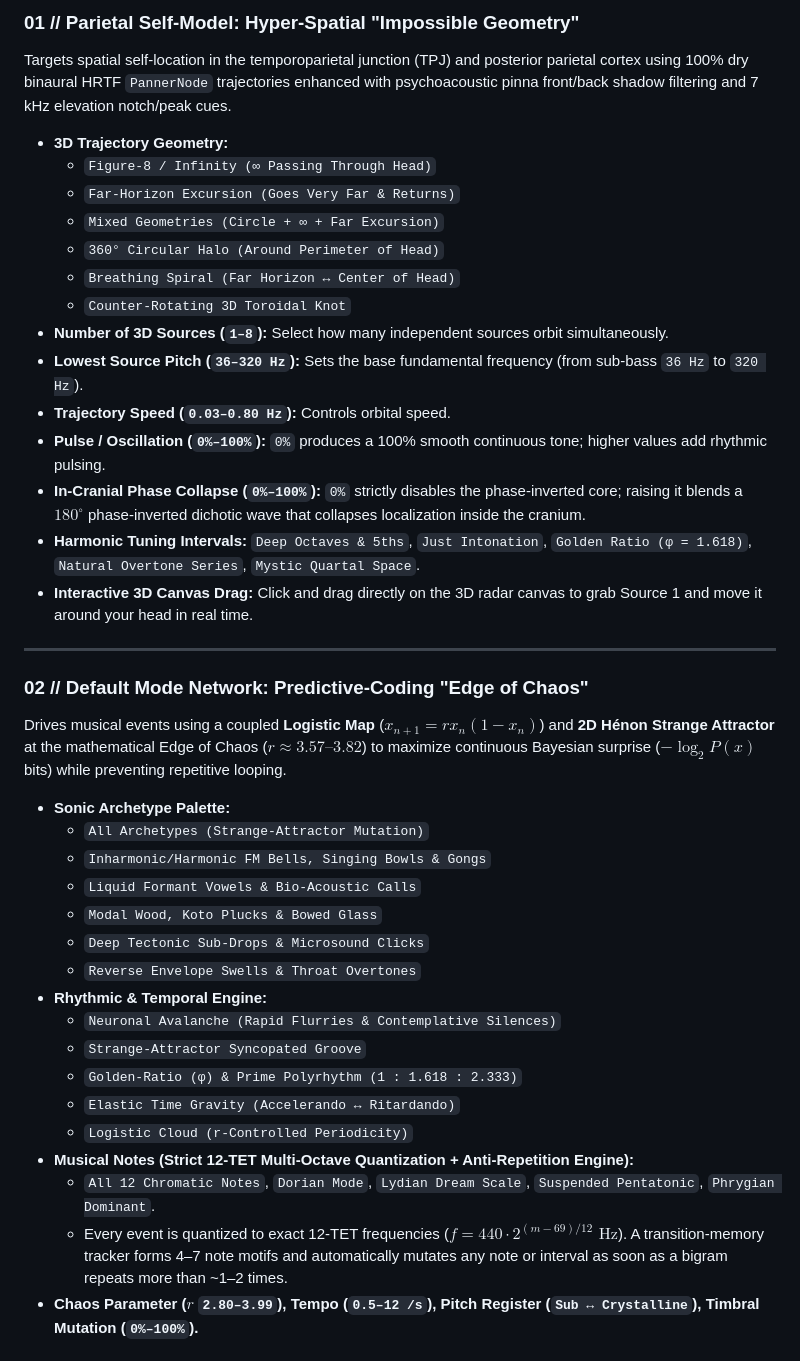
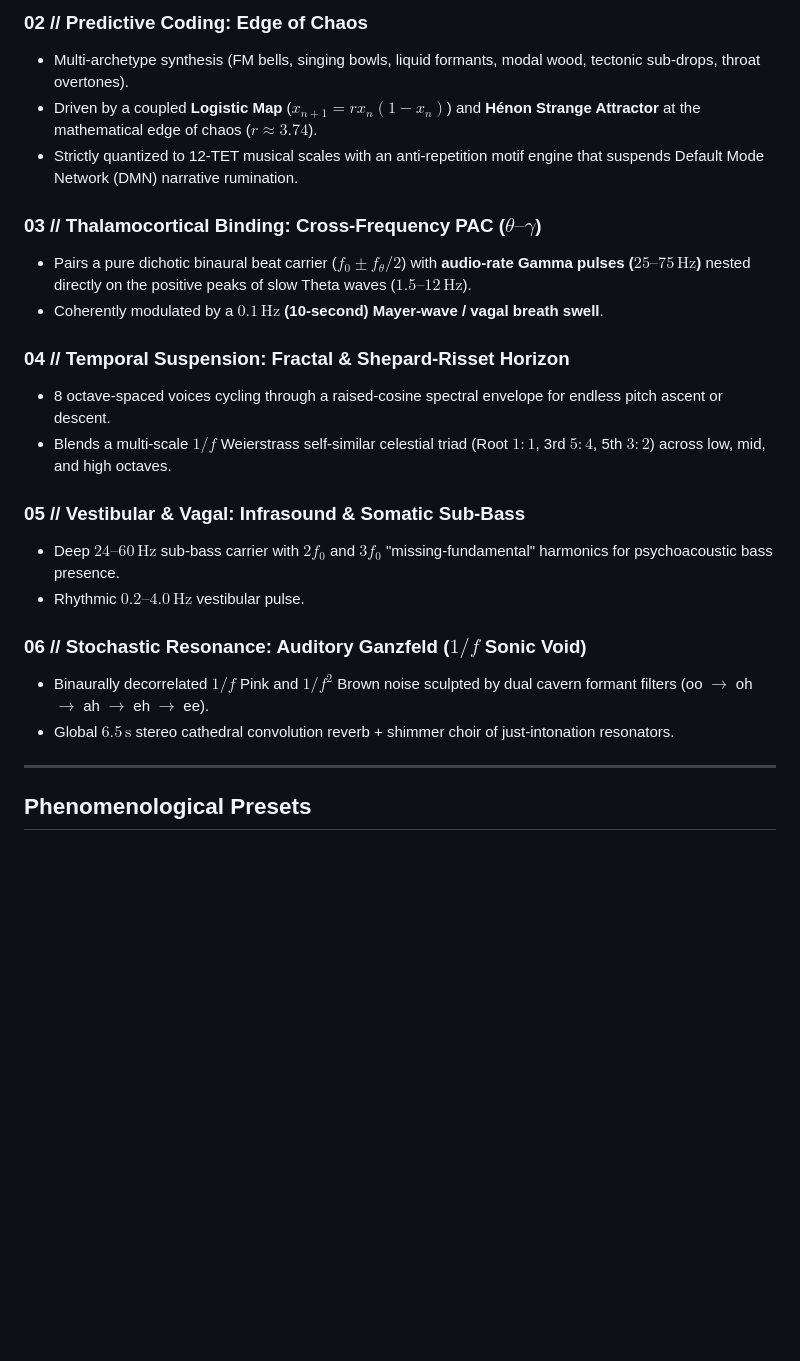
Before and after one commit to rmunos/AETHER, a Markdown page: README.md, the part around one of its changes. GitHub-like rendering; blank space fills up the shorter version.

```diff
--- a/README.md
+++ b/README.md
@@ -28,40 +58,26 @@
 
-### 01 // Parietal Self-Model: Hyper-Spatial "Impossible Geometry"
-Targets spatial self-location in the temporoparietal junction (TPJ) and posterior parietal cortex using 100% dry binaural HRTF `PannerNode` trajectories enhanced with psychoacoustic pinna front/back shadow filtering and 7 kHz elevation notch/peak cues.
-- **3D Trajectory Geometry:**
-  - `Figure-8 / Infinity (∞ Passing Through Head)`
-  - `Far-Horizon Excursion (Goes Very Far & Returns)`
-  - `Mixed Geometries (Circle + ∞ + Far Excursion)`
-  - `360° Circular Halo (Around Perimeter of Head)`
-  - `Breathing Spiral (Far Horizon ↔ Center of Head)`
-  - `Counter-Rotating 3D Toroidal Knot`
-- **Number of 3D Sources (`1–8`):** Select how many independent sources orbit simultaneously.
-- **Lowest Source Pitch (`36–320 Hz`):** Sets the base fundamental frequency (from sub-bass `36 Hz` to `320 Hz`).
-- **Trajectory Speed (`0.03–0.80 Hz`):** Controls orbital speed.
-- **Pulse / Oscillation (`0%–100%`):** `0%` produces a 100% smooth continuous tone; higher values add rhythmic pulsing.
-- **In-Cranial Phase Collapse (`0%–100%`):** `0%` strictly disables the phase-inverted core; raising it blends a $180^\circ$ phase-inverted dichotic wave that collapses localization inside the cranium.
-- **Harmonic Tuning Intervals:** `Deep Octaves & 5ths`, `Just Intonation`, `Golden Ratio (φ = 1.618)`, `Natural Overtone Series`, `Mystic Quartal Space`.
-- **Interactive 3D Canvas Drag:** Click and drag directly on the 3D radar canvas to grab Source 1 and move it around your head in real time.
+### 02 // Predictive Coding: Edge of Chaos
+- Multi-archetype synthesis (FM bells, singing bowls, liquid formants, modal wood, tectonic sub-drops, throat overtones).
+- Driven by a coupled **Logistic Map** ($x_{n+1} = r x_n (1 - x_n)$) and **Hénon Strange Attractor** at the mathematical edge of chaos ($r \approx 3.74$).
+- Strictly quantized to 12-TET musical scales with an anti-repetition motif engine that suspends Default Mode Network (DMN) narrative rumination.
+
+### 03 // Thalamocortical Binding: Cross-Frequency PAC ($\theta\text{–}\gamma$)
+- Pairs a pure dichotic binaural beat carrier ($f_0 \pm f_\theta/2$) with **audio-rate Gamma pulses ($25\text{–}75\,\text{Hz}$)** nested directly on the positive peaks of slow Theta waves ($1.5\text{–}12\,\text{Hz}$).
+- Coherently modulated by a **$0.1\,\text{Hz}$ (10-second) Mayer-wave / vagal breath swell**.
+
+### 04 // Temporal Suspension: Fractal & Shepard-Risset Horizon
+- 8 octave-spaced voices cycling through a raised-cosine spectral envelope for endless pitch ascent or descent.
+- Blends a multi-scale $1/f$ Weierstrass self-similar celestial triad (Root $1:1$, 3rd $5:4$, 5th $3:2$) across low, mid, and high octaves.
+
+### 05 // Vestibular & Vagal: Infrasound & Somatic Sub-Bass
+- Deep $24\text{–}60\,\text{Hz}$ sub-bass carrier with $2f_0$ and $3f_0$ "missing-fundamental" harmonics for psychoacoustic bass presence.
+- Rhythmic $0.2\text{–}4.0\,\text{Hz}$ vestibular pulse.
+
+### 06 // Stochastic Resonance: Auditory Ganzfeld ($1/f$ Sonic Void)
+- Binaurally decorrelated $1/f$ Pink and $1/f^2$ Brown noise sculpted by dual cavern formant filters (oo $\to$ oh $\to$ ah $\to$ eh $\to$ ee).
+- Global $6.5\,\text{s}$ stereo cathedral convolution reverb + shimmer choir of just-intonation resonators.
 
 ---
 
-### 02 // Default Mode Network: Predictive-Coding "Edge of Chaos"
-Drives musical events using a coupled **Logistic Map** ($x_{n+1} = r x_n (1 - x_n)$) and **2D Hénon Strange Attractor** at the mathematical Edge of Chaos ($r \approx 3.57\text{–}3.82$) to maximize continuous Bayesian surprise ($-\log_2 P(x)$ bits) while preventing repetitive looping.
-- **Sonic Archetype Palette:**
-  - `All Archetypes (Strange-Attractor Mutation)`
-  - `Inharmonic/Harmonic FM Bells, Singing Bowls & Gongs`
-  - `Liquid Formant Vowels & Bio-Acoustic Calls`
-  - `Modal Wood, Koto Plucks & Bowed Glass`
-  - `Deep Tectonic Sub-Drops & Microsound Clicks`
-  - `Reverse Envelope Swells & Throat Overtones`
-- **Rhythmic & Temporal Engine:**
-  - `Neuronal Avalanche (Rapid Flurries & Contemplative Silences)`
-  - `Strange-Attractor Syncopated Groove`
-  - `Golden-Ratio (φ) & Prime Polyrhythm (1 : 1.618 : 2.333)`
-  - `Elastic Time Gravity (Accelerando ↔ Ritardando)`
-  - `Logistic Cloud (r-Controlled Periodicity)`
-- **Musical Notes (Strict 12-TET Multi-Octave Quantization + Anti-Repetition Engine):**
-  - `All 12 Chromatic Notes`, `Dorian Mode`, `Lydian Dream Scale`, `Suspended Pentatonic`, `Phrygian Dominant`.
-  - Every event is quantized to exact 12-TET frequencies ($f = 440 \cdot 2^{(m-69)/12}\text{ Hz}$). A transition-memory tracker forms 4–7 note motifs and automatically mutates any note or interval as soon as a bigram repeats more than ~1–2 times.
-- **Chaos Parameter ($r$ `2.80–3.99`), Tempo (`0.5–12 /s`), Pitch Register (`Sub ↔ Crystalline`), Timbral Mutation (`0%–100%`).**
+## Phenomenological Presets
 
```
Also changed, not shown: other parts of README.md (+68 -50 lines).
